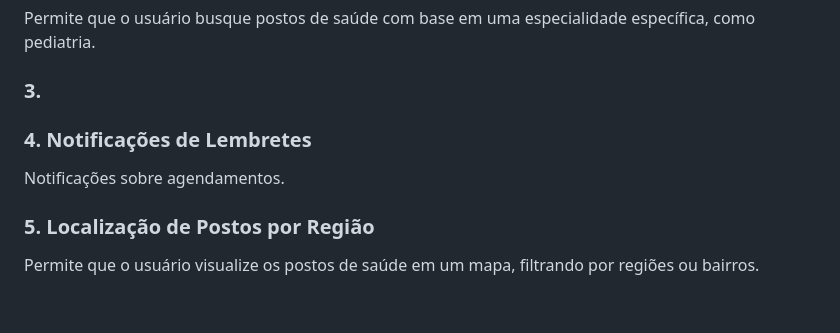
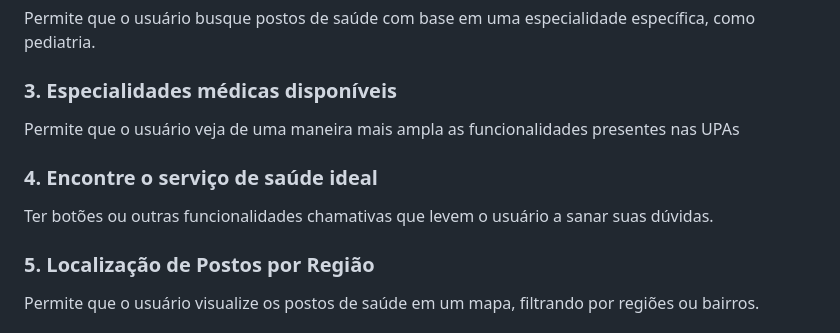
Before and after one commit to Flaviojr-dev/viva-saude, a Markdown page: README.md, the part around the change. GitHub-like rendering; blank space fills up the shorter version.

```diff
--- a/README.md
+++ b/README.md
@@ -11,10 +11,11 @@ O Viva Saúde é uma solução desenvolvida para otimizar o acesso da populaçã
 ### 2. Consulta de Especialidades
  Permite que o usuário busque postos de saúde com base em uma especialidade específica, como pediatria.
 
-### 3.
+### 3. Especialidades médicas disponíveis
+ Permite que o usuário veja de uma maneira mais ampla as funcionalidades presentes nas UPAs
 
-### 4. Notificações de Lembretes
- Notificações sobre agendamentos.
+### 4. Encontre o serviço de saúde ideal
+ Ter botões ou outras funcionalidades chamativas que levem o usuário a sanar suas dúvidas.
 
 ### 5. Localização de Postos por Região
  Permite que o usuário visualize os postos de saúde em um mapa, filtrando por regiões ou bairros.
```
